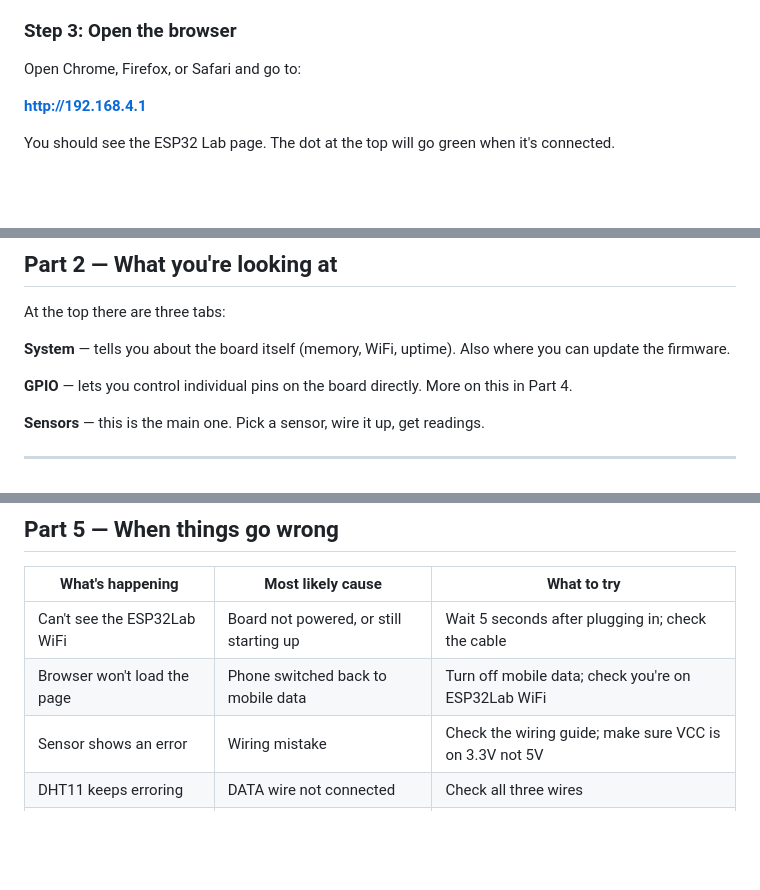
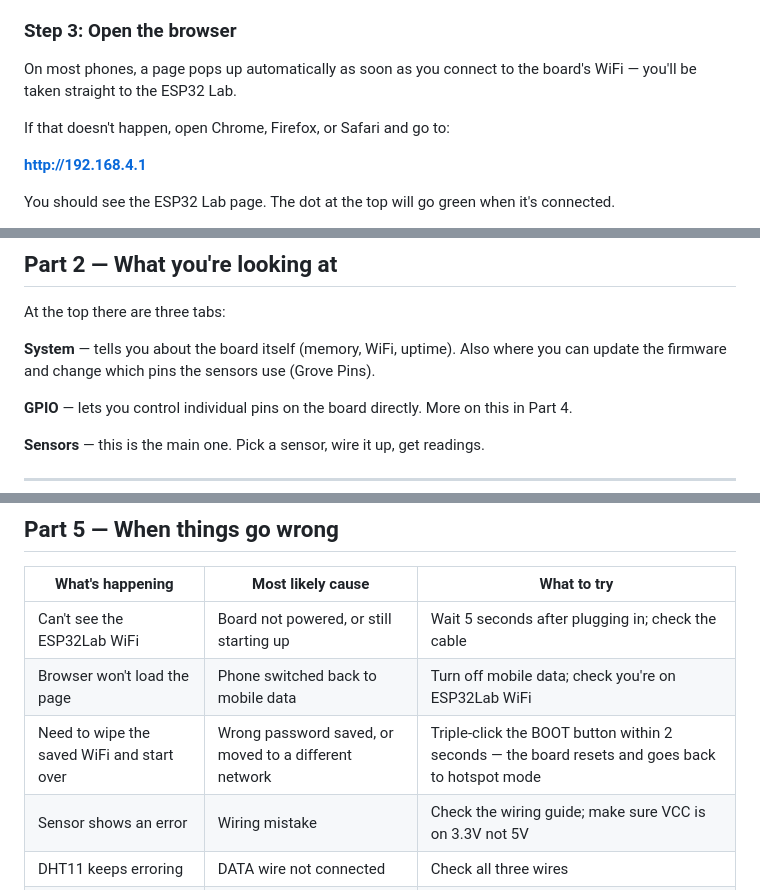
Before and after one commit to idltd/esp32lab, a Markdown page: MANUAL-young.md, 3 parts joined by grey strips. GitHub-like rendering; blank space fills up the shorter version.

```diff
--- a/MANUAL-young.md
+++ b/MANUAL-young.md
@@ -49,7 +49,9 @@ The board creates its own WiFi network. Find it on your phone, tablet, or laptop
 
 ### Step 3: Open the browser
 
-Open Chrome, Firefox, or Safari and go to:
+On most phones, a page pops up automatically as soon as you connect to the board's WiFi — you'll be taken straight to the ESP32 Lab.
+
+If that doesn't happen, open Chrome, Firefox, or Safari and go to:
 
 **http://192.168.4.1**
 
@@ -80,7 +82,7 @@ If it ever can't find your WiFi, it automatically goes back to hotspot mode —
 
 At the top there are three tabs:
 
-**System** — tells you about the board itself (memory, WiFi, uptime). Also where you can update the firmware.
+**System** — tells you about the board itself (memory, WiFi, uptime). Also where you can update the firmware and change which pins the sensors use (Grove Pins).
 
 **GPIO** — lets you control individual pins on the board directly. More on this in Part 4.
 
@@ -228,6 +230,7 @@ The app automatically shows only the pins that are safe to use. Some pins on the
 |-----------------|-------------------|-------------|
 | Can't see the ESP32Lab WiFi | Board not powered, or still starting up | Wait 5 seconds after plugging in; check the cable |
 | Browser won't load the page | Phone switched back to mobile data | Turn off mobile data; check you're on ESP32Lab WiFi |
+| Need to wipe the saved WiFi and start over | Wrong password saved, or moved to a different network | Triple-click the BOOT button within 2 seconds — the board resets and goes back to hotspot mode |
 | Sensor shows an error | Wiring mistake | Check the wiring guide; make sure VCC is on 3.3V not 5V |
 | DHT11 keeps erroring | DATA wire not connected | Check all three wires |
 | DS18B20 "not found" | Missing 4.7kΩ resistor | Add the resistor between 3.3V and the DATA wire |
```
Also changed, not shown: MANUAL.md (+19 -5 lines).
